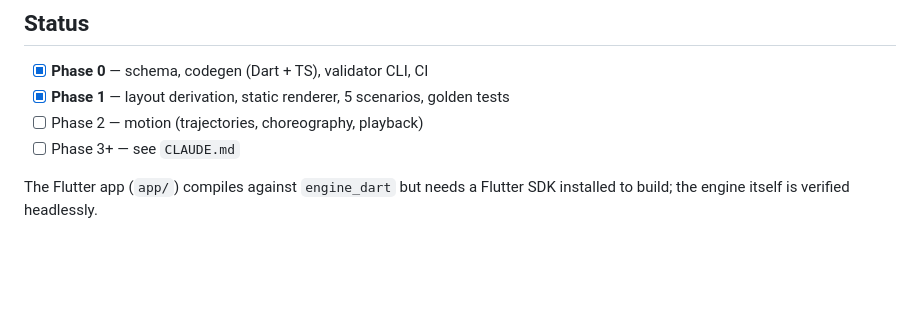
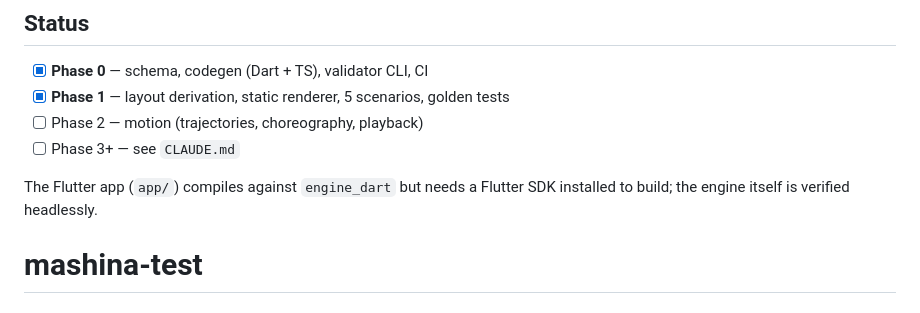
Before and after one commit to omonqulovjasurbek04-hue/Avto, a Markdown page: README.md, the part around the change. Rendered like a GitHub page; blank space fills up the shorter version.

```diff
--- a/README.md
+++ b/README.md
@@ -95,3 +95,4 @@ them is cheap now and expensive at 1200 questions.
 
 The Flutter app (`app/`) compiles against `engine_dart` but needs a Flutter SDK
 installed to build; the engine itself is verified headlessly.
+# mashina-test
```
